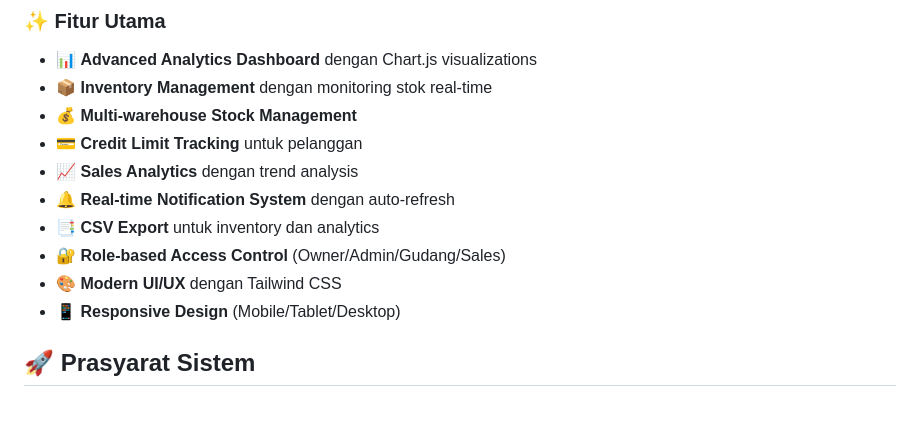
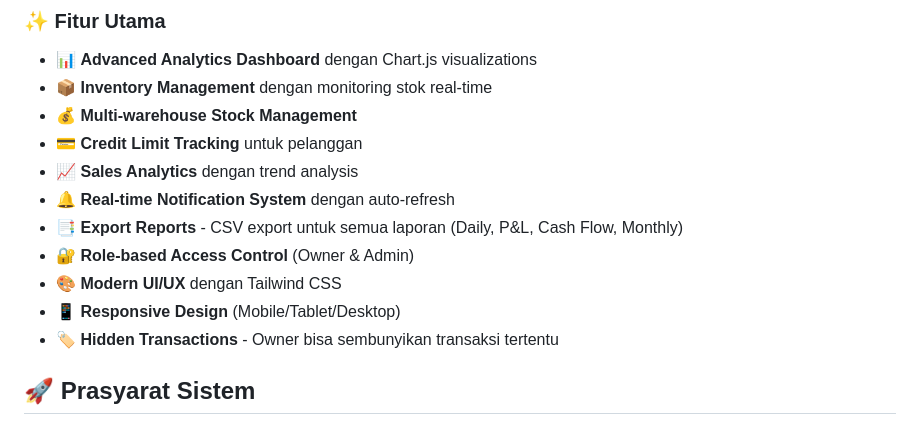
Before and after one commit to Faruuuqqq/inventaris-toko, a Markdown page: README.md, the part around one of its changes. GitHub-like rendering.

```diff
--- a/README.md
+++ b/README.md
@@ -18,10 +18,11 @@ TokoManager adalah sistem POS dan manajemen inventori yang komprehensif, diranca
 - 💳 **Credit Limit Tracking** untuk pelanggan
 - 📈 **Sales Analytics** dengan trend analysis
 - 🔔 **Real-time Notification System** dengan auto-refresh
-- 📑 **CSV Export** untuk inventory dan analytics
-- 🔐 **Role-based Access Control** (Owner/Admin/Gudang/Sales)
+- 📑 **Export Reports** - CSV export untuk semua laporan (Daily, P&L, Cash Flow, Monthly)
+- 🔐 **Role-based Access Control** (Owner & Admin)
 - 🎨 **Modern UI/UX** dengan Tailwind CSS
 - 📱 **Responsive Design** (Mobile/Tablet/Desktop)
+- 🏷️ **Hidden Transactions** - Owner bisa sembunyikan transaksi tertentu
 
 ## 🚀 Prasyarat Sistem
 
```
Also changed, not shown: other parts of README.md (+42 -0 lines).
